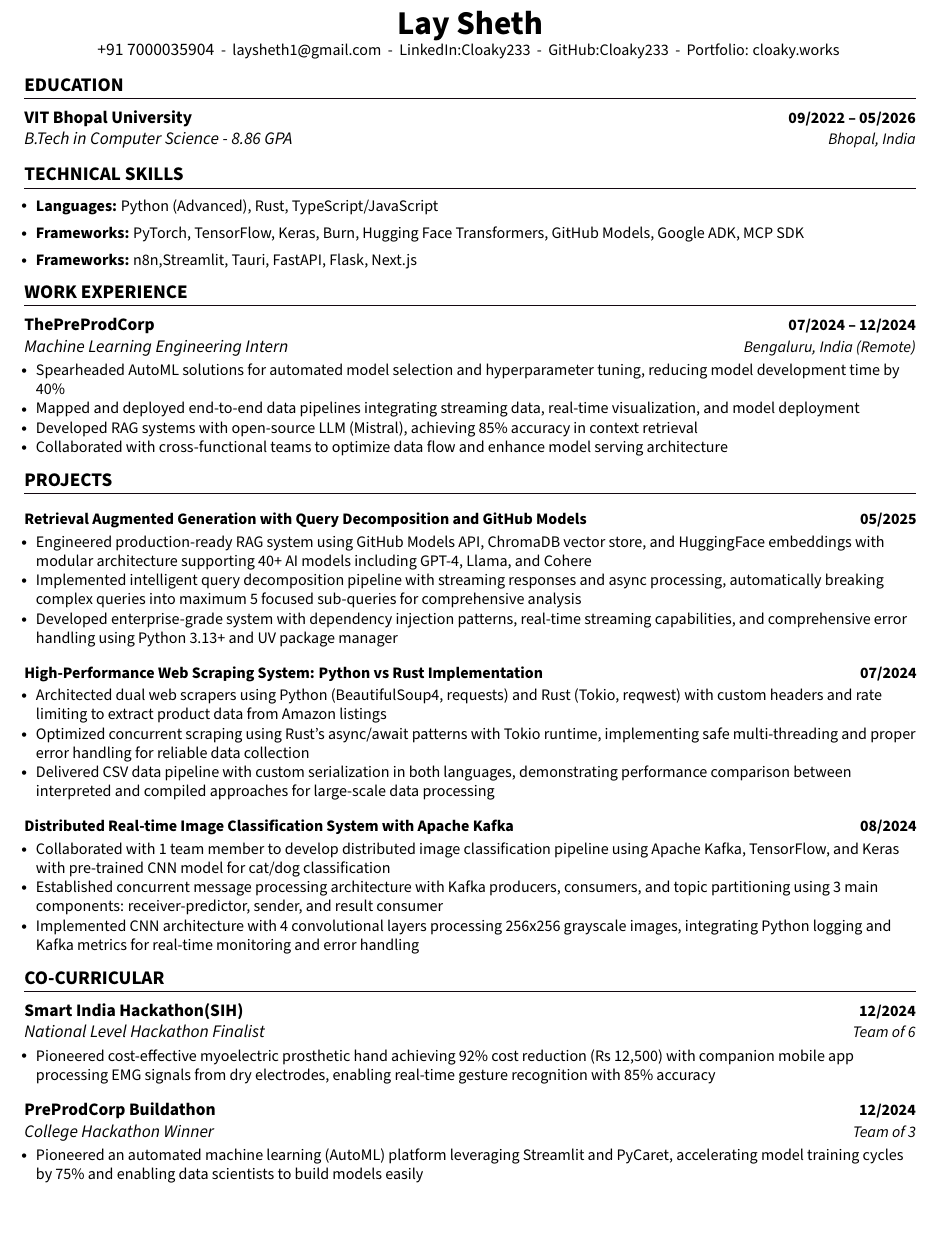
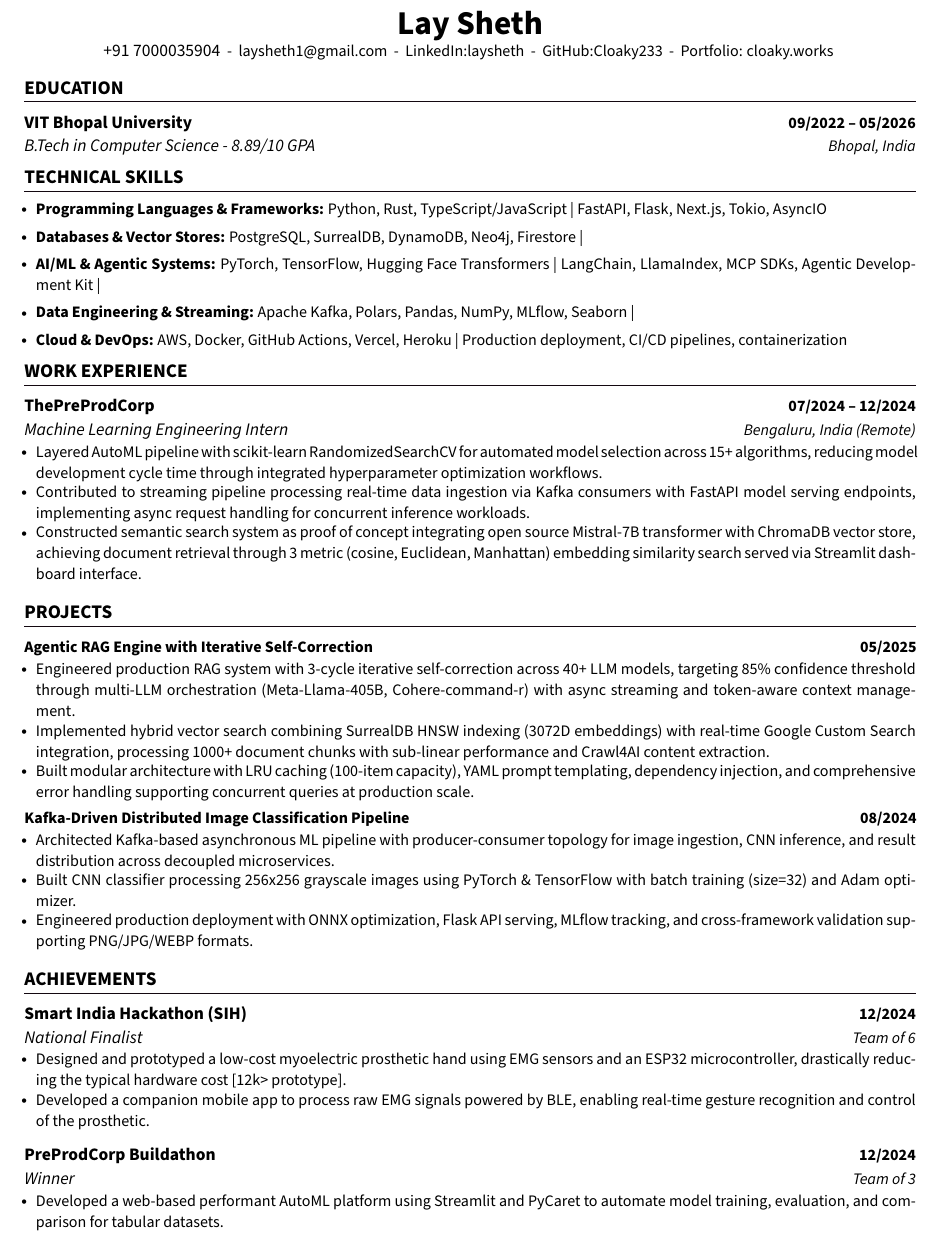
Before and after one commit to CLoaKY233/Resume, a LaTeX CV (myresume.tex): part of the page, cut so that both start at the same text, the shorter picture padded with empty space. Compiled offline with pdfLaTeX.

Commit message:
Revise resume content and formatting

```diff
--- a/myresume.tex
+++ b/myresume.tex
@@ -30,7 +30,7 @@
 \urlstyle{same}
 
 \raggedbottom
-\raggedright
+% \raggedright
 \setlength{\tabcolsep}{0in}
 
 %-------------------------
@@ -47,8 +47,8 @@
 \def\spaceBetweenSubheadings{-1pt}
 \def\spaceAfterSubheading{-7pt}
 \def\spaceAfterProjectHeading{-7pt}
-\def\spaceBetweenBulletItems{1pt}
-
+\def\spaceBetweenBulletItems{3pt}
+\linespread{1.09}
 
 
 
@@ -171,7 +171,7 @@
     \small{ - }
     {\href{mailto://laysheth1@gmail.com}{laysheth1@gmail.com}}
     \small{ - }
-    {\href{https://linkedin.com/in/cloaky233}{LinkedIn:Cloaky233}}
+    {\href{https://www.linkedin.com/in/laysheth}{LinkedIn:laysheth}}
     \small{ - }
     {\href{https://github.com/CLoaKY233}{GitHub:Cloaky233}}
     \small{ - }
@@ -184,85 +184,120 @@
 \resumeSubHeadingListStart
     \resumeSubheading
       {VIT Bhopal University}{09/2022 -- 05/2026}
-      {B.Tech in Computer Science - 8.86 GPA}{Bhopal, India}
+      {B.Tech in Computer Science - 8.89/10 GPA}{Bhopal, India}
 \resumeSubHeadingListEnd
 
+
 \section{TECHNICAL SKILLS}
+\resumeItemListStart
+    \resumeItem{
+        \textbf{Programming Languages \& Frameworks:} Python, Rust, TypeScript/JavaScript | FastAPI, Flask, Next.js, Tokio, AsyncIO
+    }
+    \resumeItem{
+        \textbf{Databases \& Vector Stores:} PostgreSQL, SurrealDB, DynamoDB, Neo4j, Firestore |
+    }
+    \resumeItem{
+        \textbf{AI/ML \& Agentic Systems:} PyTorch, TensorFlow, Hugging Face Transformers | LangChain, LlamaIndex, MCP SDKs, Agentic Development Kit |
+    }
+    \resumeItem{
+        \textbf{Data Engineering \& Streaming:} Apache Kafka, Polars, Pandas, NumPy, MLflow, Seaborn |
+    }
+    \resumeItem{
+        \textbf{Cloud \& DevOps:} AWS, Docker, GitHub Actions, Vercel, Heroku | Production deployment, CI/CD pipelines, containerization
+    }
+\resumeItemListEnd
+
+
+\vspace{-2pt}
 
 
 
-\resumeItemListStart
-    \resumeItem{
-        \textbf{Languages:} Python (Advanced), Rust, TypeScript/JavaScript}
-        \resumeItem{\textbf{Frameworks:} PyTorch, TensorFlow, Keras, Burn, Hugging Face Transformers, GitHub Models, Google ADK, MCP SDK}
-        \resumeItem{\textbf{Frameworks:} n8n,Streamlit, Tauri, FastAPI, Flask, Next.js}
-
-\resumeItemListEnd
-\vspace{-4pt}
-
 % Work Experience section
-\section{{WORK EXPERIENCE}}
+\section{WORK EXPERIENCE}
 \resumeSubHeadingListStart
     \resumeSubheading
       {ThePreProdCorp}{07/2024 -- 12/2024}
       {Machine Learning Engineering Intern}{Bengaluru, India (Remote)}
       \resumeItemListStart
-        \resumeItem{Spearheaded AutoML solutions for automated model selection and hyperparameter tuning, reducing model development time by 40\%}
-        \resumeItem{Mapped and deployed end-to-end data pipelines integrating streaming data, real-time visualization, and model deployment}
-        \resumeItem{Developed RAG systems with open-source LLM (Mistral), achieving 85\% accuracy in context retrieval}
-        \resumeItem{Collaborated with cross-functional teams to optimize data flow and enhance model serving architecture}
+        \resumeItem{Layered AutoML pipeline with scikit-learn RandomizedSearchCV for automated model selection across 15+ algorithms, reducing model development cycle time through integrated hyperparameter optimization workflows.}
+        \resumeItem{Contributed to streaming pipeline processing real-time data ingestion via Kafka consumers with FastAPI model serving endpoints, implementing async request handling for concurrent inference workloads.}
+        \resumeItem{Constructed semantic search system as proof of concept integrating open source Mistral-7B transformer with ChromaDB vector store, achieving document retrieval through 3 metric (cosine, Euclidean, Manhattan) embedding similarity search served via Streamlit dashboard interface.}
       \resumeItemListEnd
 \resumeSubHeadingListEnd
 
 
 
-
+\vspace{6pt}
 
 \section{{PROJECTS}}
 \resumeSubHeadingListStart
+
+
 \resumeProjectHeading
-{\textbf{Retrieval Augmented Generation with Query Decomposition and GitHub Models }}{05/2025}
+{\textbf{Agentic RAG Engine with Iterative Self-Correction}}{05/2025}
 \resumeItemListStart
-\resumeItem{Engineered production-ready RAG system using GitHub Models API, ChromaDB vector store, and HuggingFace embeddings with modular architecture supporting 40+ AI models including GPT-4, Llama, and Cohere}
-\resumeItem{Implemented intelligent query decomposition pipeline with streaming responses and async processing, automatically breaking complex queries into maximum 5 focused sub-queries for comprehensive analysis}
-\resumeItem{Developed enterprise-grade system with dependency injection patterns, real-time streaming capabilities, and comprehensive error handling using Python 3.13+ and UV package manager}
+\resumeItem{Engineered production RAG system with 3-cycle iterative self-correction across 40+ LLM models, targeting 85\% confidence threshold through multi-LLM orchestration (Meta-Llama-405B, Cohere-command-r) with async streaming and token-aware context management.}
+\resumeItem{Implemented hybrid vector search combining SurrealDB HNSW indexing (3072D embeddings) with real-time Google Custom Search integration, processing 1000+ document chunks with sub-linear performance and Crawl4AI content extraction.}
+\resumeItem{Built modular architecture with LRU caching (100-item capacity), YAML prompt templating, dependency injection, and comprehensive error handling supporting concurrent queries at production scale.}
 \resumeItemListEnd
-\vspace{-6pt}
-\resumeProjectHeading
-{\textbf{High-Performance Web Scraping System: Python vs Rust Implementation}}{07/2024}
-\resumeItemListStart
-\resumeItem{Architected dual web scrapers using Python (BeautifulSoup4, requests) and Rust (Tokio, reqwest) with custom headers and rate limiting to extract product data from Amazon listings}
-\resumeItem{Optimized concurrent scraping using Rust's async/await patterns with Tokio runtime, implementing safe multi-threading and proper error handling for reliable data collection}
-\resumeItem{Delivered CSV data pipeline with custom serialization in both languages, demonstrating performance comparison between interpreted and compiled approaches for large-scale data processing}
-\resumeItemListEnd
-\vspace{-6pt}
-\resumeProjectHeading
-{\textbf{Distributed Real-time Image Classification System with Apache Kafka}}{08/2024}
-\resumeItemListStart
-\resumeItem{Collaborated with 1 team member to develop distributed image classification pipeline using Apache Kafka, TensorFlow, and Keras with pre-trained CNN model for cat/dog classification}
-\resumeItem{Established concurrent message processing architecture with Kafka producers, consumers, and topic partitioning using 3 main components: receiver-predictor, sender, and result consumer}
-\resumeItem{Implemented CNN architecture with 4 convolutional layers processing 256x256 grayscale images, integrating Python logging and Kafka metrics for real-time monitoring and error handling}
-\resumeItemListEnd
-
-\resumeSubHeadingListEnd
 
 
 
-\section{{CO-CURRICULAR }}
+
+
+
+
+\vspace{2pt}
+
+
+
+\resumeProjectHeading
+{\textbf{Kafka-Driven Distributed Image Classification Pipeline}}{08/2024}
+\resumeItemListStart
+\resumeItem{Architected Kafka-based asynchronous ML pipeline with producer-consumer topology for image ingestion, CNN inference, and result distribution across decoupled microservices.}
+\resumeItem{Built CNN classifier processing 256x256 grayscale images using PyTorch \& TensorFlow with batch training (size=32) and Adam optimizer.}
+\resumeItem{Engineered production deployment with ONNX optimization, Flask API serving, MLflow tracking, and cross-framework validation supporting PNG/JPG/WEBP formats.}
+\resumeItemListEnd
+
+
+
+
+
+
+% \vspace{-6pt}
+
+
+% \resumeProjectHeading
+% {\textbf{High-Performant Concurrent Web Scraping Engine}}{07/2024}
+% \resumeItemListStart
+% \resumeItem{Engineered dual-language scraping system processing 1000+ concurrent requests using Rust Tokio async runtime and Python asyncio, achieving 10x performance improvement through Arc-shared selectors and zero-copy operations.}
+% \resumeItem{Implemented production-grade data extraction pipeline with custom rate limiting, user-agent rotation, and fault-tolerant error handling, processing structured CSV outputs at scale with BeautifulSoup4 and Scraper crate parsers.}
+% \resumeItem{Demonstrates cross-platform comparison framework demonstrating compiled vs interpreted language performance with concurrent futures.}
+% \resumeItemListEnd
+
+
+
+
+
+\resumeSubHeadingListEnd
+\vspace{6pt}
+\section{{ACHIEVEMENTS}}
 \resumeSubHeadingListStart
     \resumeSubheading
-      {Smart India Hackathon(SIH)}{12/2024}
-      {National Level Hackathon Finalist}{Team of 6}
+      {Smart India Hackathon (SIH)}{12/2024}
+      {National Finalist}{Team of 6}
       \resumeItemListStart
-        \resumeItem{Pioneered cost-effective myoelectric prosthetic hand achieving 92\% cost reduction (Rs 12,500) with companion mobile app processing EMG signals from dry electrodes, enabling real-time gesture recognition with 85\% accuracy}
+        \resumeItem{Designed and prototyped a low-cost myoelectric prosthetic hand using EMG sensors and an ESP32 microcontroller, drastically reducing the typical hardware cost [12k> prototype].}
+        \resumeItem{Developed a companion mobile app to process raw EMG signals powered by BLE, enabling real-time gesture recognition and control of the prosthetic.}
       \resumeItemListEnd
 \vspace{8pt}
       \resumeSubheading
       {PreProdCorp Buildathon}{12/2024}
-      {College Hackathon Winner}{Team of 3}
+      {Winner}{Team of 3}
       \resumeItemListStart
-        \resumeItem{Pioneered an automated machine learning (AutoML) platform leveraging Streamlit and PyCaret, accelerating model training cycles by 75\% and enabling data scientists to build models easily}
+        \resumeItem{Developed a web-based performant AutoML platform using Streamlit and PyCaret to automate model training, evaluation, and comparison for tabular datasets.}
       \resumeItemListEnd
 \resumeSubHeadingListEnd
 
+
 \end{document}
```
